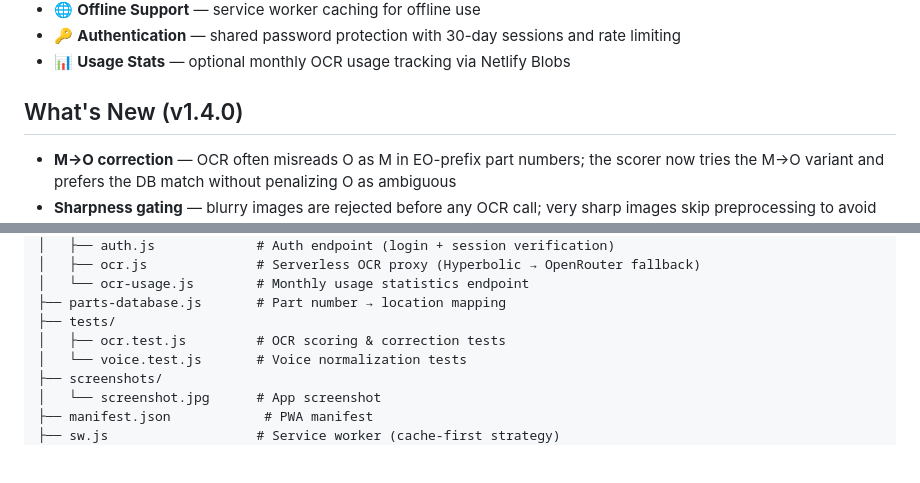
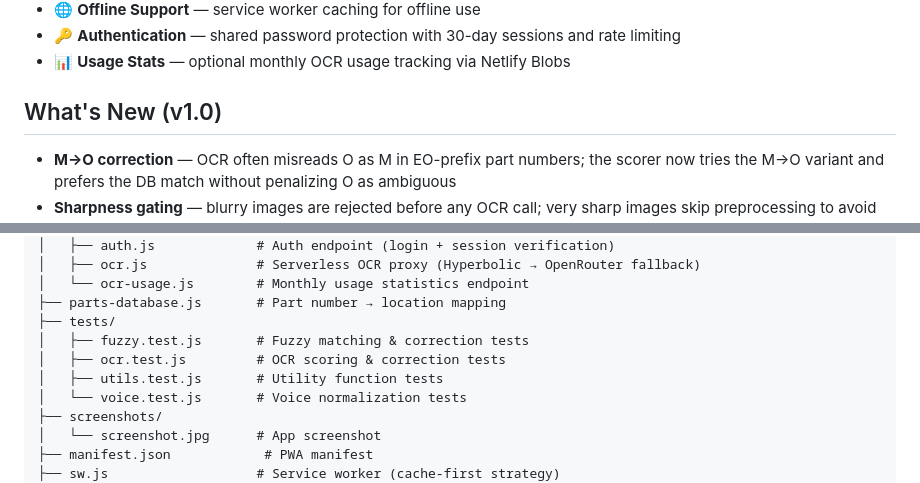
Before and after one commit to Madmanden/iskanner-public, a Markdown page: README.md, 2 parts joined by grey strips. GitHub-like rendering; blank space fills up the shorter version.

```diff
--- a/README.md
+++ b/README.md
@@ -26,7 +26,7 @@ It uses the camera, voice input, and manual entry to find part numbers quickly,
 - 🔑 **Authentication** — shared password protection with 30-day sessions and rate limiting
 - 📊 **Usage Stats** — optional monthly OCR usage tracking via Netlify Blobs
 
-## What's New (v1.4.0)
+## What's New (v1.0)
 
 - **M→O correction** — OCR often misreads O as M in EO-prefix part numbers; the scorer now tries the M→O variant and prefers the DB match without penalizing O as ambiguous
 - **Sharpness gating** — blurry images are rejected before any OCR call; very sharp images skip preprocessing to avoid artifacts
@@ -203,7 +208,9 @@ The app tries attempts sequentially: raw image → preprocessed variants. On eac
 │   └── ocr-usage.js        # Monthly usage statistics endpoint
 ├── parts-database.js       # Part number → location mapping
 ├── tests/
+│   ├── fuzzy.test.js       # Fuzzy matching & correction tests
 │   ├── ocr.test.js         # OCR scoring & correction tests
+│   ├── utils.test.js       # Utility function tests
 │   └── voice.test.js       # Voice normalization tests
 ├── screenshots/
 │   └── screenshot.jpg      # App screenshot
```
Also changed, not shown: other parts of README.md (+26 -21 lines).
